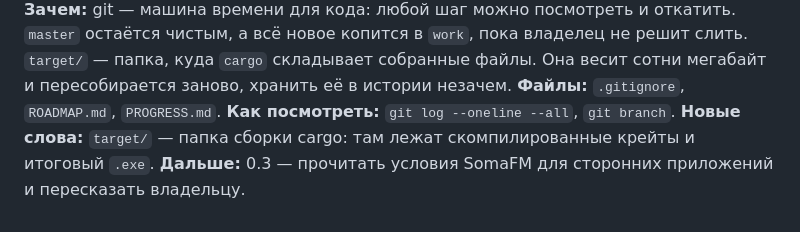
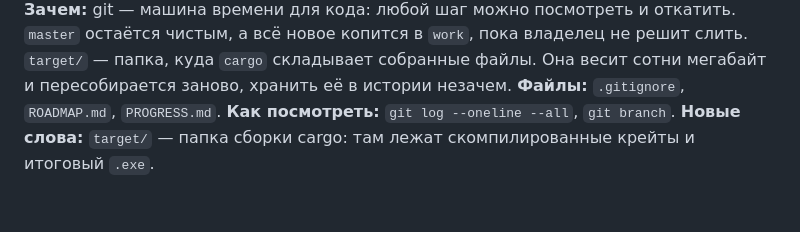
Before and after one commit to DeemMoor/soma-amp, a Markdown page: PROGRESS.md, the part around the change. Drawn GitHub-style.

```diff
--- a/PROGRESS.md
+++ b/PROGRESS.md
@@ -22,4 +22,3 @@
 **Файлы:** `.gitignore`, `ROADMAP.md`, `PROGRESS.md`.
 **Как посмотреть:** `git log --oneline --all`, `git branch`.
 **Новые слова:** `target/` — папка сборки cargo: там лежат скомпилированные крейты и итоговый `.exe`.
-**Дальше:** 0.3 — прочитать условия SomaFM для сторонних приложений и пересказать владельцу.
```
Also changed, not shown: ROADMAP.md (+0 -3 lines).
